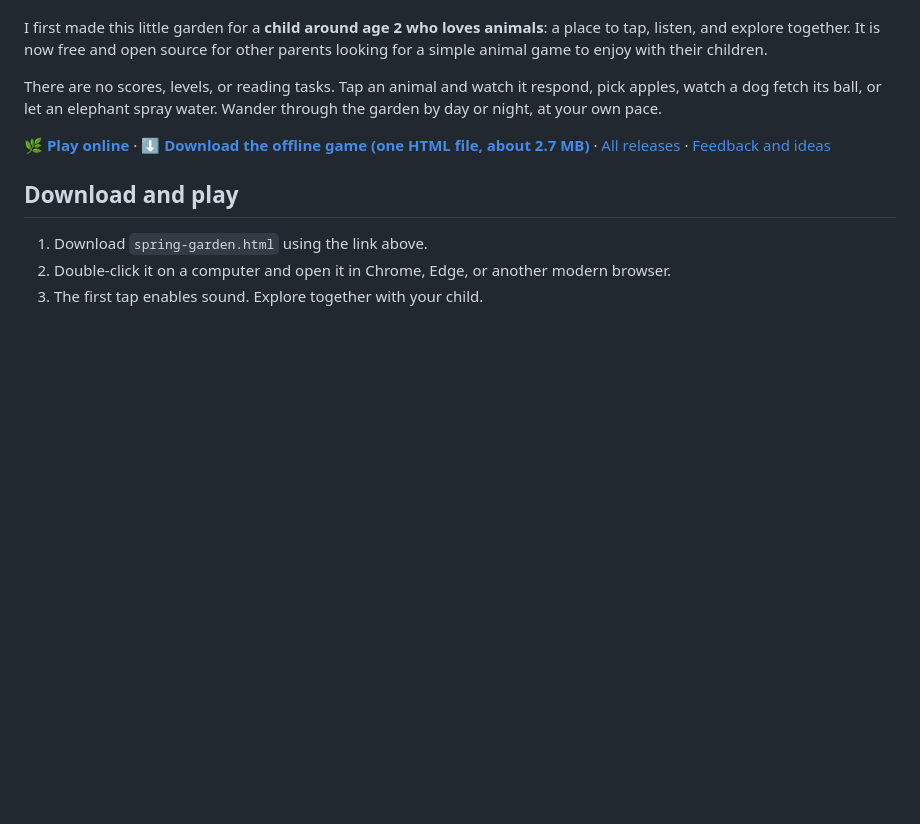
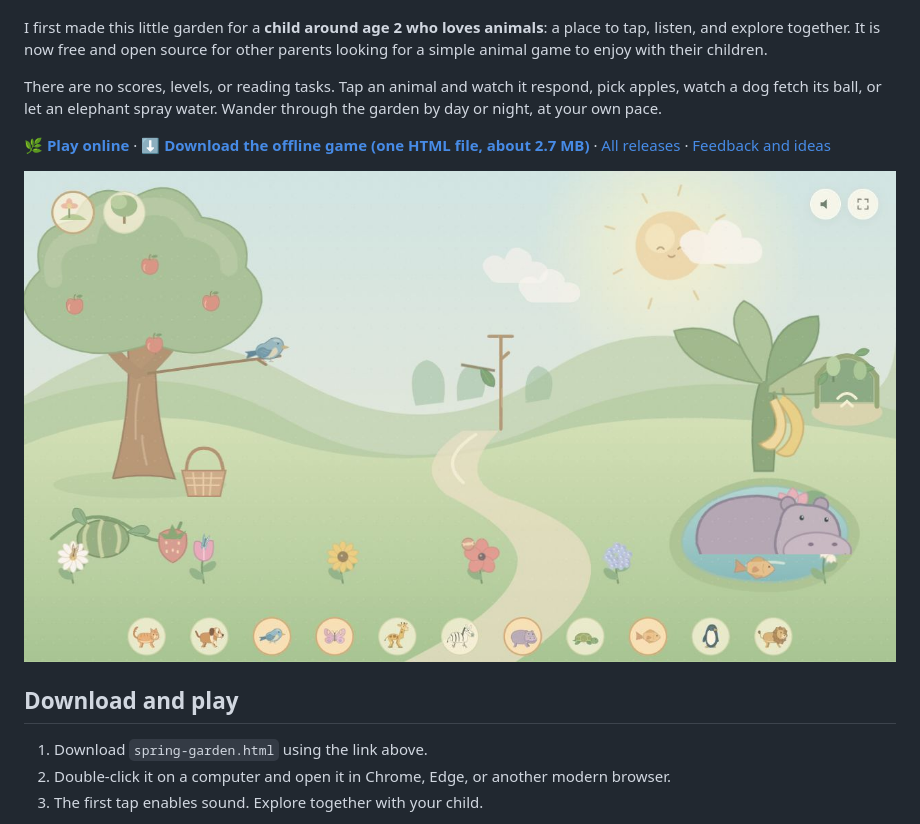
Before and after one commit to Marquis-Chan/spring-garden, a Markdown page: README.en.md, the part around the change. Drawn GitHub-style; pictures changed too: docs/preview.png (added); blank space fills up the shorter version.

```diff
--- a/README.en.md
+++ b/README.en.md
@@ -7,6 +7,8 @@ I first made this little garden for a **child around age 2 who loves animals**:
 There are no scores, levels, or reading tasks. Tap an animal and watch it respond, pick apples, watch a dog fetch its ball, or let an elephant spray water. Wander through the garden by day or night, at your own pace.
 
 **[🌿 Play online](https://marquis-chan.github.io/spring-garden/)** · **[⬇ Download the offline game (one HTML file, about 2.7 MB)](https://github.com/Marquis-Chan/spring-garden/releases/latest/download/spring-garden.html)** · [All releases](https://github.com/Marquis-Chan/spring-garden/releases) · [Feedback and ideas](https://github.com/Marquis-Chan/spring-garden/issues)
+
+![Spring Garden gameplay: an apple tree, a bird, a hippo, and animal icons](docs/preview.png)
 
 ## Download and play
 
```
Also changed, not shown: README.md (+2 -0 lines).
